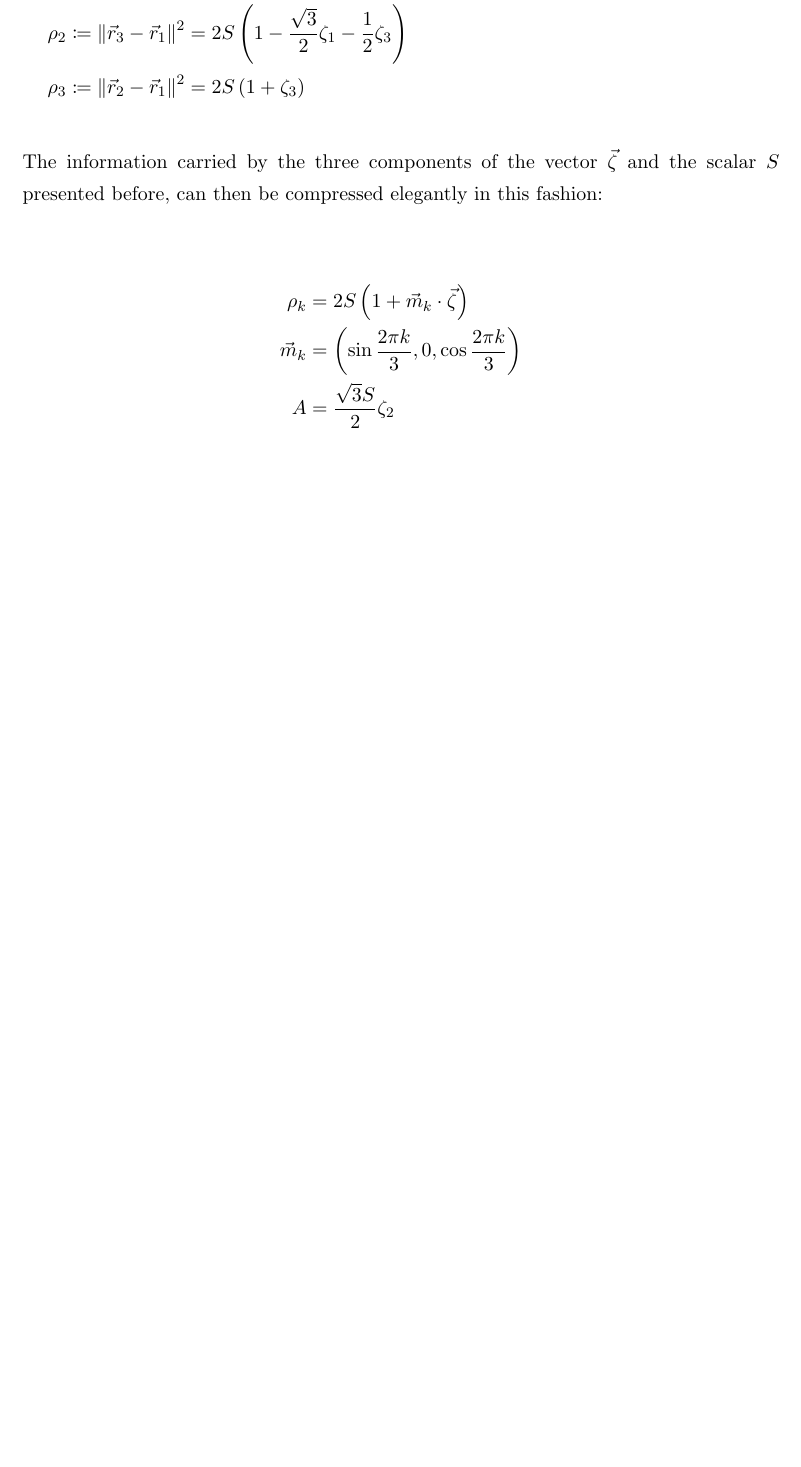
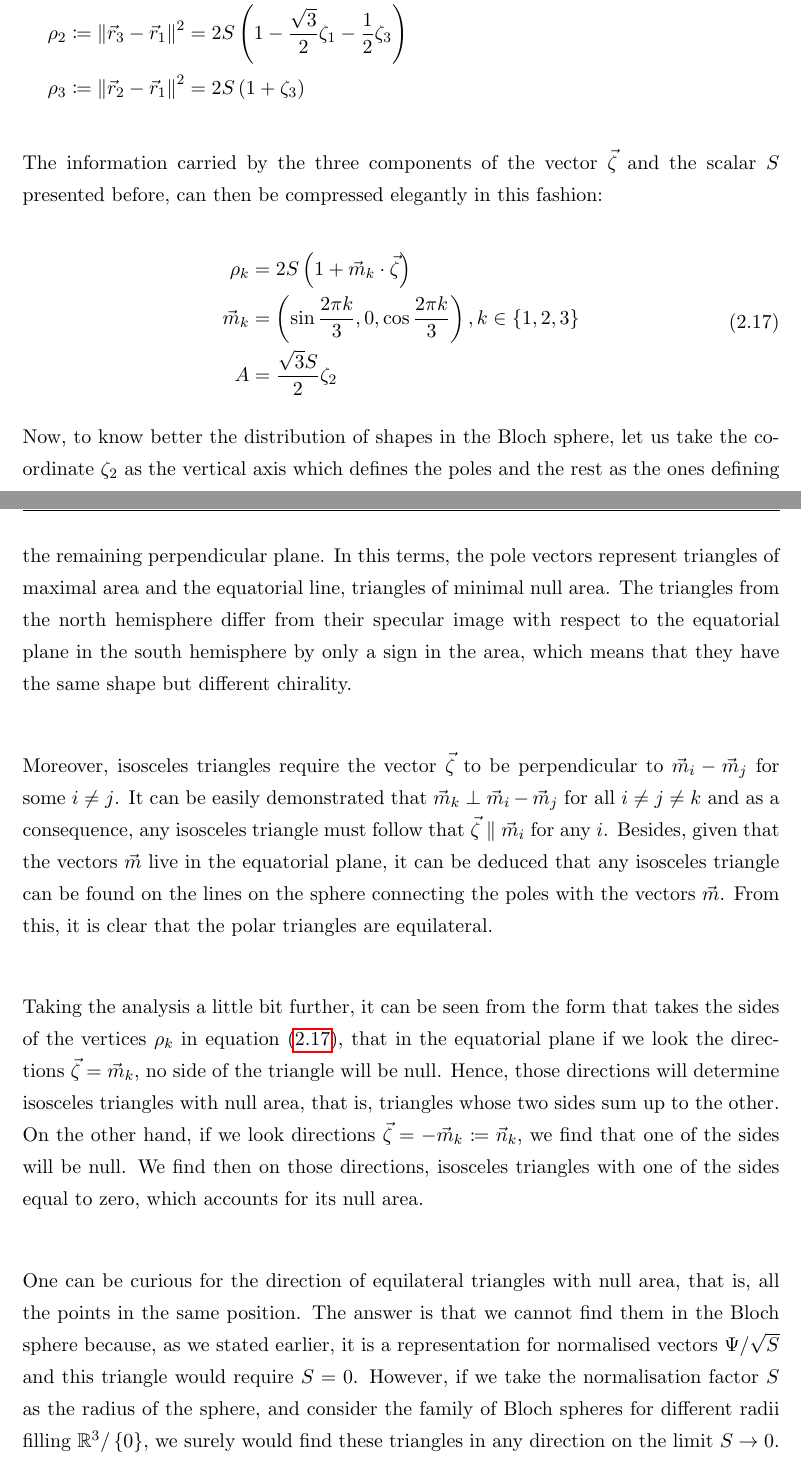
Before and after one commit to jdprada1760/Thesis, a LaTeX thesis (Document/Thesis.tex, which reads Document/Chapters/Chapter2.tex): part of page 16 of 29 before the commit and two parts of pages 16 and 17 of 30 after it, the two joined at a grey line, cut so that both start at the same text, the shorter picture padded with empty space. Compiled offline with pdfLaTeX.

Commit message:
Classical 3body problem on the plane finished

```diff
--- a/Document/Chapters/Chapter2.tex
+++ b/Document/Chapters/Chapter2.tex
@@ -300,8 +304,19 @@ S &= \frac{1}{3}\sum_{i=1}^3 x_i^2 + y_i^2 -\frac{1}{3}\sum_{i > j} x_ix_j + y_i
 
 The information carried by the three components of the vector $\vec{\zeta}$ and the scalar $S$ presented before, can then be compressed elegantly in this fashion:
 
-\begin{align*}
+\begin{equation}
+\begin{aligned}
 \rho_k &= 2S\roundP{1+\vec{m}_k\cdot\vec{\zeta}}\\
-\vec{m}_k &= \roundP{\sin{\frac{2\pi k}{3}},0,\cos{\frac{2\pi k}{3}}}\\
+\vec{m}_k &= \roundP{\sin{\frac{2\pi k}{3}},0,\cos{\frac{2\pi k}{3}}}, k \in \poisson{1,2}{3}\\
 A &= \frac{\sqrt{3}S}{2} \zeta_2
-\end{align*}
+\end{aligned}
+\label{eq:compressed}
+\end{equation}
+
+Now, to know better the distribution of shapes in the Bloch sphere, let us take the coordinate $\zeta_2$ as the vertical axis which defines the poles and the rest as the ones defining the remaining perpendicular plane. In this terms, the pole vectors represent triangles of maximal area and the equatorial line, triangles of minimal null area. The triangles from the north hemisphere differ from their specular image with respect to the equatorial plane in the south hemisphere by only a sign in the area, which means that they have the same shape but different chirality.\\
+
+Moreover, isosceles triangles require the vector $\vec{\zeta}$ to be perpendicular to $\vec{m}_i-\vec{m}_j$ for some $i \neq j$. It can be easily demonstrated that $\vec{m}_k \perp \vec{m}_i-\vec{m}_j$ for all $i \neq j \neq k$ and as a consequence, any isosceles triangle must follow that $\vec{\zeta}\parallel\vec{m}_i$ for any $i$. Besides, given that the vectors $\vec{m}$ live in the equatorial plane, it can be deduced that any isosceles triangle can be found on the lines on the sphere connecting the poles with the vectors $\vec{m}$. From this, it is clear that the polar triangles are equilateral.\\
+
+Taking the analysis a little bit further, it can be seen from the form that takes the sides of the vertices $\rho_k$ in equation \eqref{eq:compressed}, that in the equatorial plane if we look the directions $\vec{\zeta} = \vec{m}_k$, no side of the triangle will be null. Hence, those directions will determine isosceles triangles with null area, that is, triangles whose two sides sum up to the other. On the other hand, if we look directions $\vec{\zeta} = -\vec{m}_k \coloneqq \vec{n}_k$, we find that one of the sides will be null. We find then on those directions, isosceles triangles with one of the sides equal to zero, which accounts for its null area.\\
+
+One can be curious for the direction of equilateral triangles with null area, that is, all the points in the same position.  The answer is that we cannot find them in the Bloch sphere because, as we stated earlier, it is a representation for normalised vectors $\Psi/\sqrt{S}$ and this triangle would require $S=0$. However, if we take the normalisation factor $S$ as the radius of the sphere, and consider the family of Bloch spheres for different radii filling $\mathbb{R}^3/\left\{0\right\}$, we surely would find these triangles in any direction on the limit $S\to 0$.\\
```
Also changed, not shown: Document/Thesis.pdf, Document/Chapters/Chapter2.tex (14 more changed lines), 5 other files.
